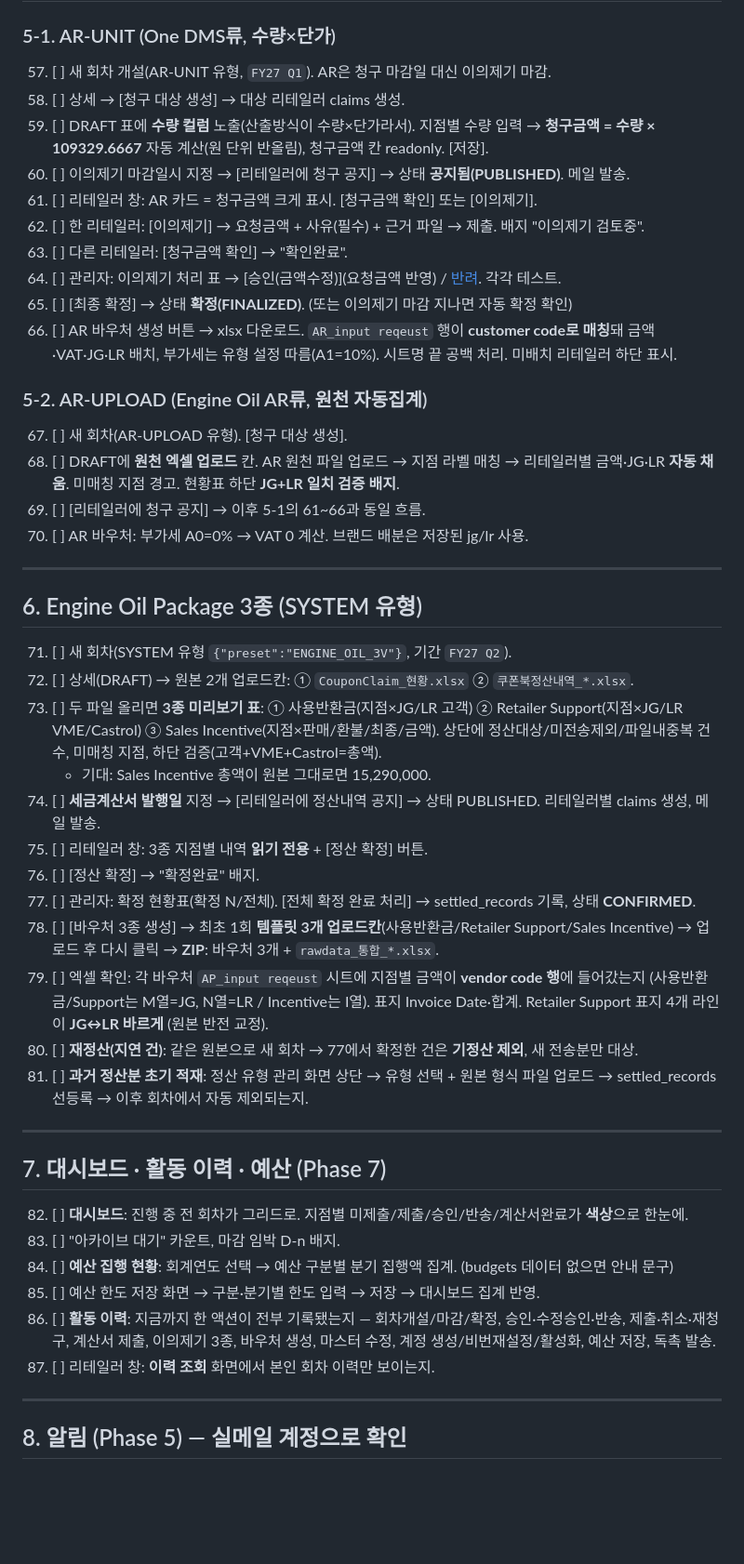
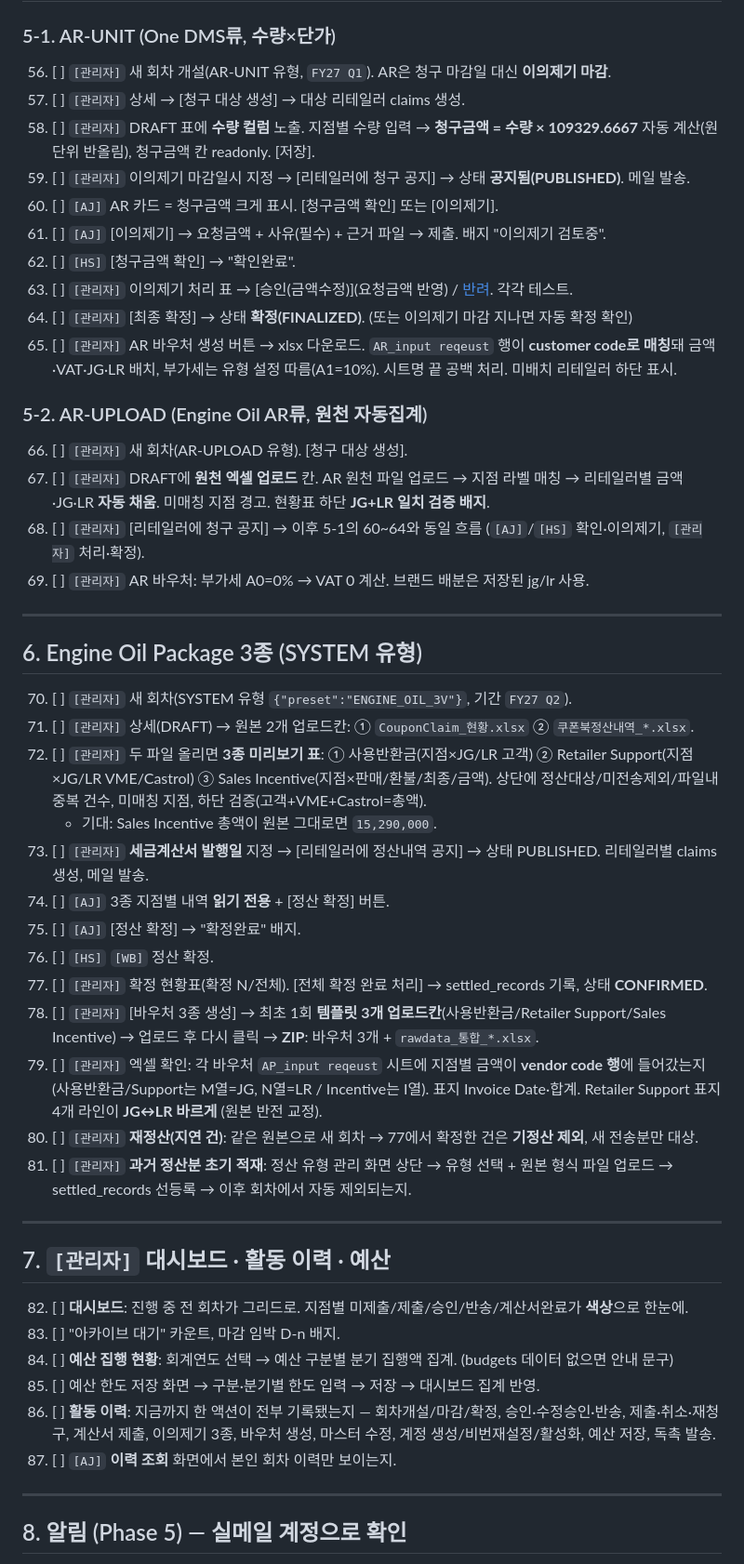
Before and after one commit to YoungJung-AI/jlrk-settlement, a Markdown page: docs/full-test-scenario.md, the part around one of its changes. Shown at 93% size. GitHub-like rendering; blank space fills up the shorter version.

```diff
--- a/docs/full-test-scenario.md
+++ b/docs/full-test-scenario.md
@@ -132,49 +146,50 @@
 
 ### 5-1. AR-UNIT (One DMS류, 수량×단가)
-57. [ ] 새 회차 개설(AR-UNIT 유형, `FY27 Q1`). AR은 청구 마감일 대신 이의제기 마감.
-58. [ ] 상세 → [청구 대상 생성] → 대상 리테일러 claims 생성.
-59. [ ] DRAFT 표에 **수량 컬럼** 노출(산출방식이 수량×단가라서). 지점별 수량 입력 → **청구금액 = 수량 × 109329.6667** 자동 계산(원 단위 반올림), 청구금액 칸 readonly. [저장].
-60. [ ] 이의제기 마감일시 지정 → [리테일러에 청구 공지] → 상태 **공지됨(PUBLISHED)**. 메일 발송.
-61. [ ] 리테일러 창: AR 카드 = 청구금액 크게 표시. [청구금액 확인] 또는 [이의제기].
-62. [ ] 한 리테일러: [이의제기] → 요청금액 + 사유(필수) + 근거 파일 → 제출. 배지 "이의제기 검토중".
-63. [ ] 다른 리테일러: [청구금액 확인] → "확인완료".
-64. [ ] 관리자: 이의제기 처리 표 → [승인(금액수정)](요청금액 반영) / [반려](사유). 각각 테스트.
-65. [ ] [최종 확정] → 상태 **확정(FINALIZED)**. (또는 이의제기 마감 지나면 자동 확정 확인)
-66. [ ] AR 바우처 생성 버튼 → xlsx 다운로드. `AR_input reqeust` 행이 **customer code로 매칭**돼 금액·VAT·JG·LR 배치, 부가세는 유형 설정 따름(A1=10%). 시트명 끝 공백 처리. 미배치 리테일러 하단 표시.
+56. [ ] `[관리자]` 새 회차 개설(AR-UNIT 유형, `FY27 Q1`). AR은 청구 마감일 대신 **이의제기 마감**.
+57. [ ] `[관리자]` 상세 → [청구 대상 생성] → 대상 리테일러 claims 생성.
+58. [ ] `[관리자]` DRAFT 표에 **수량 컬럼** 노출. 지점별 수량 입력 → **청구금액 = 수량 × 109329.6667** 자동 계산(원 단위 반올림), 청구금액 칸 readonly. [저장].
+59. [ ] `[관리자]` 이의제기 마감일시 지정 → [리테일러에 청구 공지] → 상태 **공지됨(PUBLISHED)**. 메일 발송.
+60. [ ] `[AJ]` AR 카드 = 청구금액 크게 표시. [청구금액 확인] 또는 [이의제기].
+61. [ ] `[AJ]` [이의제기] → 요청금액 + 사유(필수) + 근거 파일 → 제출. 배지 "이의제기 검토중".
+62. [ ] `[HS]` [청구금액 확인] → "확인완료".
+63. [ ] `[관리자]` 이의제기 처리 표 → [승인(금액수정)](요청금액 반영) / [반려](사유). 각각 테스트.
+64. [ ] `[관리자]` [최종 확정] → 상태 **확정(FINALIZED)**. (또는 이의제기 마감 지나면 자동 확정 확인)
+65. [ ] `[관리자]` AR 바우처 생성 버튼 → xlsx 다운로드. `AR_input reqeust` 행이 **customer code로 매칭**돼 금액·VAT·JG·LR 배치, 부가세는 유형 설정 따름(A1=10%). 시트명 끝 공백 처리. 미배치 리테일러 하단 표시.
 
 ### 5-2. AR-UPLOAD (Engine Oil AR류, 원천 자동집계)
-67. [ ] 새 회차(AR-UPLOAD 유형). [청구 대상 생성].
-68. [ ] DRAFT에 **원천 엑셀 업로드** 칸. AR 원천 파일 업로드 → 지점 라벨 매칭 → 리테일러별 금액·JG·LR **자동 채움**. 미매칭 지점 경고. 현황표 하단 **JG+LR 일치 검증 배지**.
-69. [ ] [리테일러에 청구 공지] → 이후 5-1의 61~66과 동일 흐름.
-70. [ ] AR 바우처: 부가세 A0=0% → VAT 0 계산. 브랜드 배분은 저장된 jg/lr 사용.
+66. [ ] `[관리자]` 새 회차(AR-UPLOAD 유형). [청구 대상 생성].
+67. [ ] `[관리자]` DRAFT에 **원천 엑셀 업로드** 칸. AR 원천 파일 업로드 → 지점 라벨 매칭 → 리테일러별 금액·JG·LR **자동 채움**. 미매칭 지점 경고. 현황표 하단 **JG+LR 일치 검증 배지**.
+68. [ ] `[관리자]` [리테일러에 청구 공지] → 이후 5-1의 60~64와 동일 흐름 (`[AJ]`/`[HS]` 확인·이의제기, `[관리자]` 처리·확정).
+69. [ ] `[관리자]` AR 바우처: 부가세 A0=0% → VAT 0 계산. 브랜드 배분은 저장된 jg/lr 사용.
 
 ---
 
 ## 6. Engine Oil Package 3종 (SYSTEM 유형)
 
-71. [ ] 새 회차(SYSTEM 유형 `{"preset":"ENGINE_OIL_3V"}`, 기간 `FY27 Q2`).
-72. [ ] 상세(DRAFT) → 원본 2개 업로드칸: ① `CouponClaim_현황.xlsx` ② `쿠폰북정산내역_*.xlsx`.
-73. [ ] 두 파일 올리면 **3종 미리보기 표**: ① 사용반환금(지점×JG/LR 고객) ② Retailer Support(지점×JG/LR VME/Castrol) ③ Sales Incentive(지점×판매/환불/최종/금액). 상단에 정산대상/미전송제외/파일내중복 건수, 미매칭 지점, 하단 검증(고객+VME+Castrol=총액).
-    - 기대: Sales Incentive 총액이 원본 그대로면 15,290,000.
-74. [ ] **세금계산서 발행일** 지정 → [리테일러에 정산내역 공지] → 상태 PUBLISHED. 리테일러별 claims 생성, 메일 발송.
-75. [ ] 리테일러 창: 3종 지점별 내역 **읽기 전용** + [정산 확정] 버튼.
-76. [ ] [정산 확정] → "확정완료" 배지.
-77. [ ] 관리자: 확정 현황표(확정 N/전체). [전체 확정 완료 처리] → settled_records 기록, 상태 **CONFIRMED**.
-78. [ ] [바우처 3종 생성] → 최초 1회 **템플릿 3개 업로드칸**(사용반환금/Retailer Support/Sales Incentive) → 업로드 후 다시 클릭 → **ZIP**: 바우처 3개 + `rawdata_통합_*.xlsx`.
-79. [ ] 엑셀 확인: 각 바우처 `AP_input reqeust` 시트에 지점별 금액이 **vendor code 행**에 들어갔는지 (사용반환금/Support는 M열=JG, N열=LR / Incentive는 I열). 표지 Invoice Date·합계. Retailer Support 표지 4개 라인이 **JG↔LR 바르게** (원본 반전 교정).
-80. [ ] **재정산(지연 건)**: 같은 원본으로 새 회차 → 77에서 확정한 건은 **기정산 제외**, 새 전송분만 대상.
-81. [ ] **과거 정산분 초기 적재**: 정산 유형 관리 화면 상단 → 유형 선택 + 원본 형식 파일 업로드 → settled_records 선등록 → 이후 회차에서 자동 제외되는지.
+70. [ ] `[관리자]` 새 회차(SYSTEM 유형 `{"preset":"ENGINE_OIL_3V"}`, 기간 `FY27 Q2`).
+71. [ ] `[관리자]` 상세(DRAFT) → 원본 2개 업로드칸: ① `CouponClaim_현황.xlsx` ② `쿠폰북정산내역_*.xlsx`.
+72. [ ] `[관리자]` 두 파일 올리면 **3종 미리보기 표**: ① 사용반환금(지점×JG/LR 고객) ② Retailer Support(지점×JG/LR VME/Castrol) ③ Sales Incentive(지점×판매/환불/최종/금액). 상단에 정산대상/미전송제외/파일내중복 건수, 미매칭 지점, 하단 검증(고객+VME+Castrol=총액).
+    - 기대: Sales Incentive 총액이 원본 그대로면 `15,290,000`.
+73. [ ] `[관리자]` **세금계산서 발행일** 지정 → [리테일러에 정산내역 공지] → 상태 PUBLISHED. 리테일러별 claims 생성, 메일 발송.
+74. [ ] `[AJ]` 3종 지점별 내역 **읽기 전용** + [정산 확정] 버튼.
+75. [ ] `[AJ]` [정산 확정] → "확정완료" 배지.
+76. [ ] `[HS]` `[WB]` 정산 확정.
+77. [ ] `[관리자]` 확정 현황표(확정 N/전체). [전체 확정 완료 처리] → settled_records 기록, 상태 **CONFIRMED**.
+78. [ ] `[관리자]` [바우처 3종 생성] → 최초 1회 **템플릿 3개 업로드칸**(사용반환금/Retailer Support/Sales Incentive) → 업로드 후 다시 클릭 → **ZIP**: 바우처 3개 + `rawdata_통합_*.xlsx`.
+79. [ ] `[관리자]` 엑셀 확인: 각 바우처 `AP_input reqeust` 시트에 지점별 금액이 **vendor code 행**에 들어갔는지 (사용반환금/Support는 M열=JG, N열=LR / Incentive는 I열). 표지 Invoice Date·합계. Retailer Support 표지 4개 라인이 **JG↔LR 바르게** (원본 반전 교정).
+80. [ ] `[관리자]` **재정산(지연 건)**: 같은 원본으로 새 회차 → 77에서 확정한 건은 **기정산 제외**, 새 전송분만 대상.
+81. [ ] `[관리자]` **과거 정산분 초기 적재**: 정산 유형 관리 화면 상단 → 유형 선택 + 원본 형식 파일 업로드 → settled_records 선등록 → 이후 회차에서 자동 제외되는지.
 
 ---
 
-## 7. 대시보드 · 활동 이력 · 예산 (Phase 7)
+## 7. `[관리자]` 대시보드 · 활동 이력 · 예산
 
 82. [ ] **대시보드**: 진행 중 전 회차가 그리드로. 지점별 미제출/제출/승인/반송/계산서완료가 **색상**으로 한눈에.
 83. [ ] "아카이브 대기" 카운트, 마감 임박 D-n 배지.
 84. [ ] **예산 집행 현황**: 회계연도 선택 → 예산 구분별 분기 집행액 집계. (budgets 데이터 없으면 안내 문구)
 85. [ ] 예산 한도 저장 화면 → 구분·분기별 한도 입력 → 저장 → 대시보드 집계 반영.
 86. [ ] **활동 이력**: 지금까지 한 액션이 전부 기록됐는지 — 회차개설/마감/확정, 승인·수정승인·반송, 제출·취소·재청구, 계산서 제출, 이의제기 3종, 바우처 생성, 마스터 수정, 계정 생성/비번재설정/활성화, 예산 저장, 독촉 발송.
-87. [ ] 리테일러 창: **이력 조회** 화면에서 본인 회차 이력만 보이는지.
+87. [ ] `[AJ]` **이력 조회** 화면에서 본인 회차 이력만 보이는지.
 
 ---
 
```
Also changed, not shown: other parts of docs/full-test-scenario.md (+103 -74 lines).
